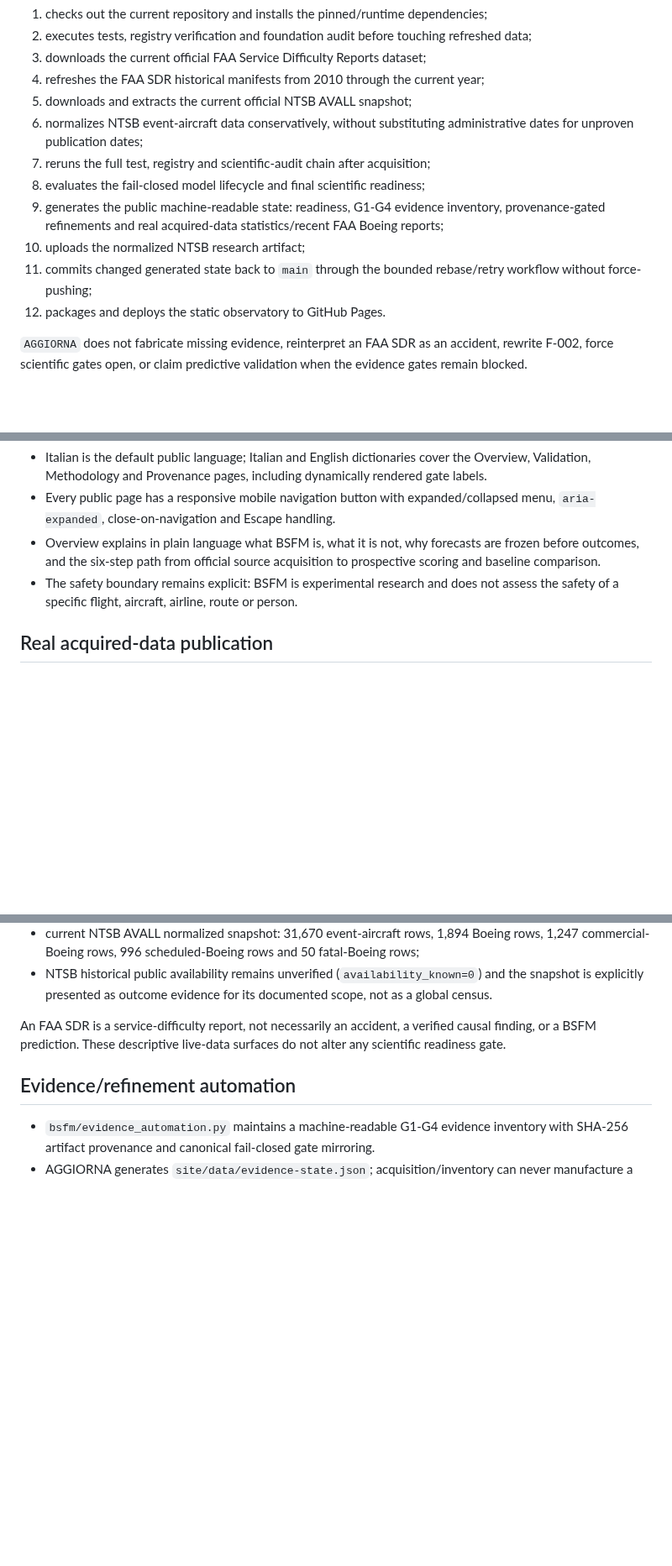
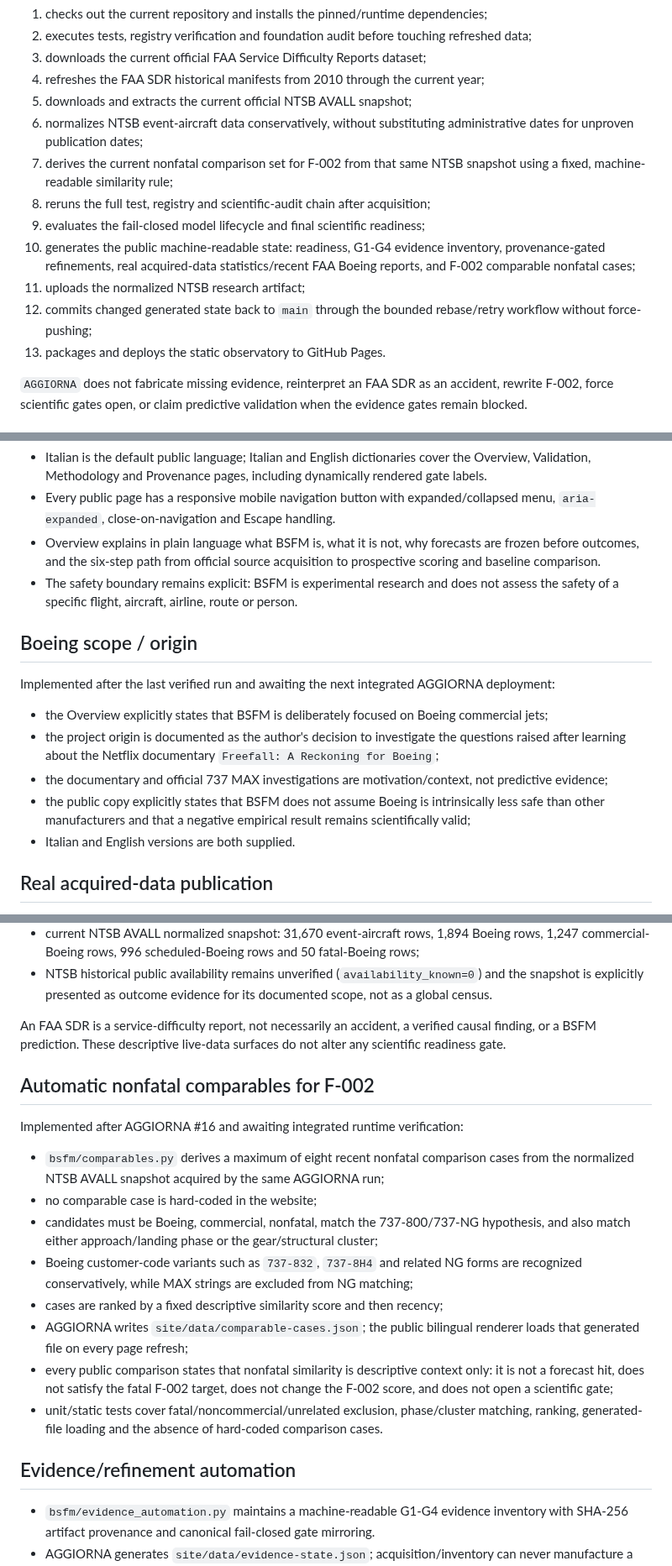
Before and after one commit to rubenpatane/bsfm-forecast-observatory, a Markdown page: docs/PROJECT-STATE.md, 3 parts joined by grey strips. Shown at 84% size. Drawn GitHub-style; blank space fills up the shorter version.

Commit message:
docs(state): record automatic comparable-case batch

```diff
--- a/docs/PROJECT-STATE.md
+++ b/docs/PROJECT-STATE.md
@@ -18,12 +18,13 @@ Updated: 2026-09-05
 4. refreshes the FAA SDR historical manifests from 2010 through the current year;
 5. downloads and extracts the current official NTSB AVALL snapshot;
 6. normalizes NTSB event-aircraft data conservatively, without substituting administrative dates for unproven publication dates;
-7. reruns the full test, registry and scientific-audit chain after acquisition;
-8. evaluates the fail-closed model lifecycle and final scientific readiness;
-9. generates the public machine-readable state: readiness, G1-G4 evidence inventory, provenance-gated refinements and real acquired-data statistics/recent FAA Boeing reports;
-10. uploads the normalized NTSB research artifact;
-11. commits changed generated state back to `main` through the bounded rebase/retry workflow without force-pushing;
-12. packages and deploys the static observatory to GitHub Pages.
+7. derives the current nonfatal comparison set for F-002 from that same NTSB snapshot using a fixed, machine-readable similarity rule;
+8. reruns the full test, registry and scientific-audit chain after acquisition;
+9. evaluates the fail-closed model lifecycle and final scientific readiness;
+10. generates the public machine-readable state: readiness, G1-G4 evidence inventory, provenance-gated refinements, real acquired-data statistics/recent FAA Boeing reports, and F-002 comparable nonfatal cases;
+11. uploads the normalized NTSB research artifact;
+12. commits changed generated state back to `main` through the bounded rebase/retry workflow without force-pushing;
+13. packages and deploys the static observatory to GitHub Pages.
 
 `AGGIORNA` does not fabricate missing evidence, reinterpret an FAA SDR as an accident, rewrite F-002, force scientific gates open, or claim predictive validation when the evidence gates remain blocked.
 
@@ -33,6 +34,14 @@ Verified live by AGGIORNA #16:
 - Every public page has a responsive mobile navigation button with expanded/collapsed menu, `aria-expanded`, close-on-navigation and Escape handling.
 - Overview explains in plain language what BSFM is, what it is not, why forecasts are frozen before outcomes, and the six-step path from official source acquisition to prospective scoring and baseline comparison.
 - The safety boundary remains explicit: BSFM is experimental research and does not assess the safety of a specific flight, aircraft, airline, route or person.
+
+## Boeing scope / origin
+Implemented after the last verified run and awaiting the next integrated AGGIORNA deployment:
+- the Overview explicitly states that BSFM is deliberately focused on Boeing commercial jets;
+- the project origin is documented as the author's decision to investigate the questions raised after learning about the Netflix documentary `Freefall: A Reckoning for Boeing`;
+- the documentary and official 737 MAX investigations are motivation/context, not predictive evidence;
+- the public copy explicitly states that BSFM does not assume Boeing is intrinsically less safe than other manufacturers and that a negative empirical result remains scientifically valid;
+- Italian and English versions are both supplied.
 
 ## Real acquired-data publication
 AGGIORNA #16 generated and deployed `site/data/real-data.json` directly from the official acquisition performed in the same run.
@@ -46,6 +55,17 @@ Verified 2026-09-05 snapshot:
 - NTSB historical public availability remains unverified (`availability_known=0`) and the snapshot is explicitly presented as outcome evidence for its documented scope, not as a global census.
 
 An FAA SDR is a service-difficulty report, not necessarily an accident, a verified causal finding, or a BSFM prediction. These descriptive live-data surfaces do not alter any scientific readiness gate.
+
+## Automatic nonfatal comparables for F-002
+Implemented after AGGIORNA #16 and awaiting integrated runtime verification:
+- `bsfm/comparables.py` derives a maximum of eight recent nonfatal comparison cases from the normalized NTSB AVALL snapshot acquired by the same AGGIORNA run;
+- no comparable case is hard-coded in the website;
+- candidates must be Boeing, commercial, nonfatal, match the 737-800/737-NG hypothesis, and also match either approach/landing phase or the gear/structural cluster;
+- Boeing customer-code variants such as `737-832`, `737-8H4` and related NG forms are recognized conservatively, while MAX strings are excluded from NG matching;
+- cases are ranked by a fixed descriptive similarity score and then recency;
+- AGGIORNA writes `site/data/comparable-cases.json`; the public bilingual renderer loads that generated file on every page refresh;
+- every public comparison states that nonfatal similarity is descriptive context only: it is not a forecast hit, does not satisfy the fatal F-002 target, does not change the F-002 score, and does not open a scientific gate;
+- unit/static tests cover fatal/noncommercial/unrelated exclusion, phase/cluster matching, ranking, generated-file loading and the absence of hard-coded comparison cases.
 
 ## Evidence/refinement automation
 - `bsfm/evidence_automation.py` maintains a machine-readable G1-G4 evidence inventory with SHA-256 artifact provenance and canonical fail-closed gate mirroring.
```
Also changed, not shown: other parts of docs/PROJECT-STATE.md (+2 -2 lines).
